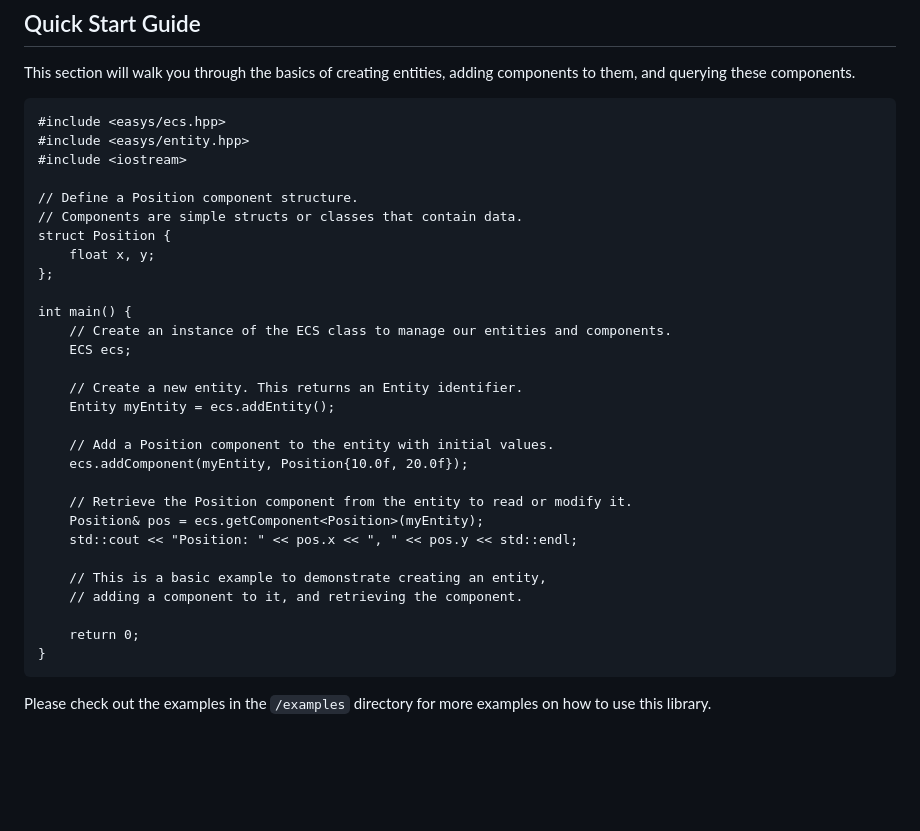
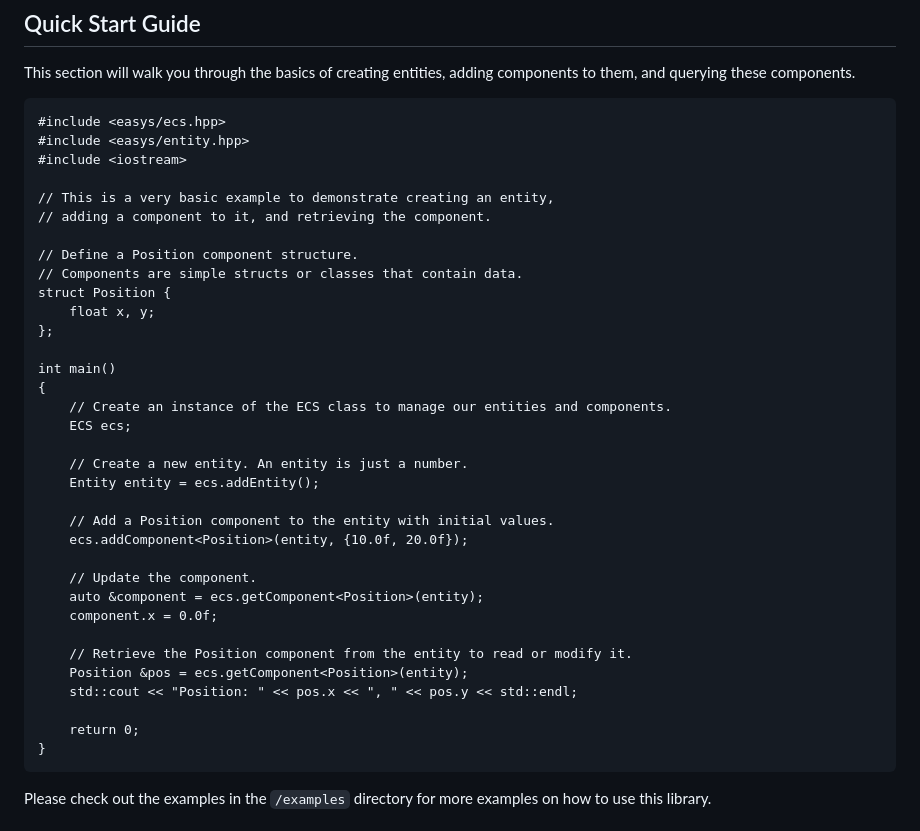
Before and after one commit to raphaelmayer/easys, a Markdown page: README.md, the part around the change. Rendered like a GitHub page; blank space fills up the shorter version.

Commit message:
Update README.me

````diff
--- a/README.md
+++ b/README.md
@@ -16,30 +16,35 @@ This section will walk you through the basics of creating entities, adding compo
 #include <easys/entity.hpp>
 #include <iostream>
 
+// This is a very basic example to demonstrate creating an entity,
+// adding a component to it, and retrieving the component.
+
 // Define a Position component structure.
 // Components are simple structs or classes that contain data.
 struct Position {
-    float x, y;
+	float x, y;
 };
 
-int main() {
-    // Create an instance of the ECS class to manage our entities and components.
-    ECS ecs;
+int main()
+{
+	// Create an instance of the ECS class to manage our entities and components.
+	ECS ecs;
 
-    // Create a new entity. This returns an Entity identifier.
-    Entity myEntity = ecs.addEntity();
+	// Create a new entity. An entity is just a number.
+	Entity entity = ecs.addEntity();
 
-    // Add a Position component to the entity with initial values.
-    ecs.addComponent(myEntity, Position{10.0f, 20.0f});
+	// Add a Position component to the entity with initial values.
+	ecs.addComponent<Position>(entity, {10.0f, 20.0f});
 
-    // Retrieve the Position component from the entity to read or modify it.
-    Position& pos = ecs.getComponent<Position>(myEntity);
-    std::cout << "Position: " << pos.x << ", " << pos.y << std::endl;
+	// Update the component.
+	auto &component = ecs.getComponent<Position>(entity);
+	component.x = 0.0f;
 
-    // This is a basic example to demonstrate creating an entity,
-    // adding a component to it, and retrieving the component.
+	// Retrieve the Position component from the entity to read or modify it.
+	Position &pos = ecs.getComponent<Position>(entity);
+	std::cout << "Position: " << pos.x << ", " << pos.y << std::endl;
 
-    return 0;
+	return 0;
 }
 ```
 
````
